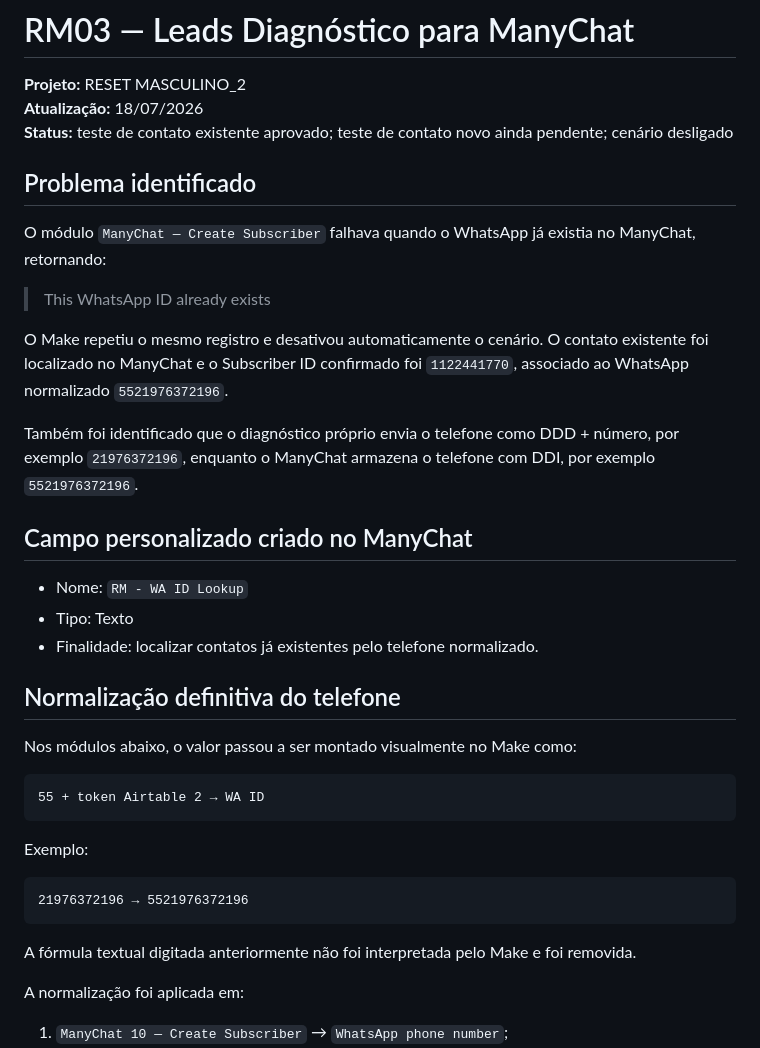
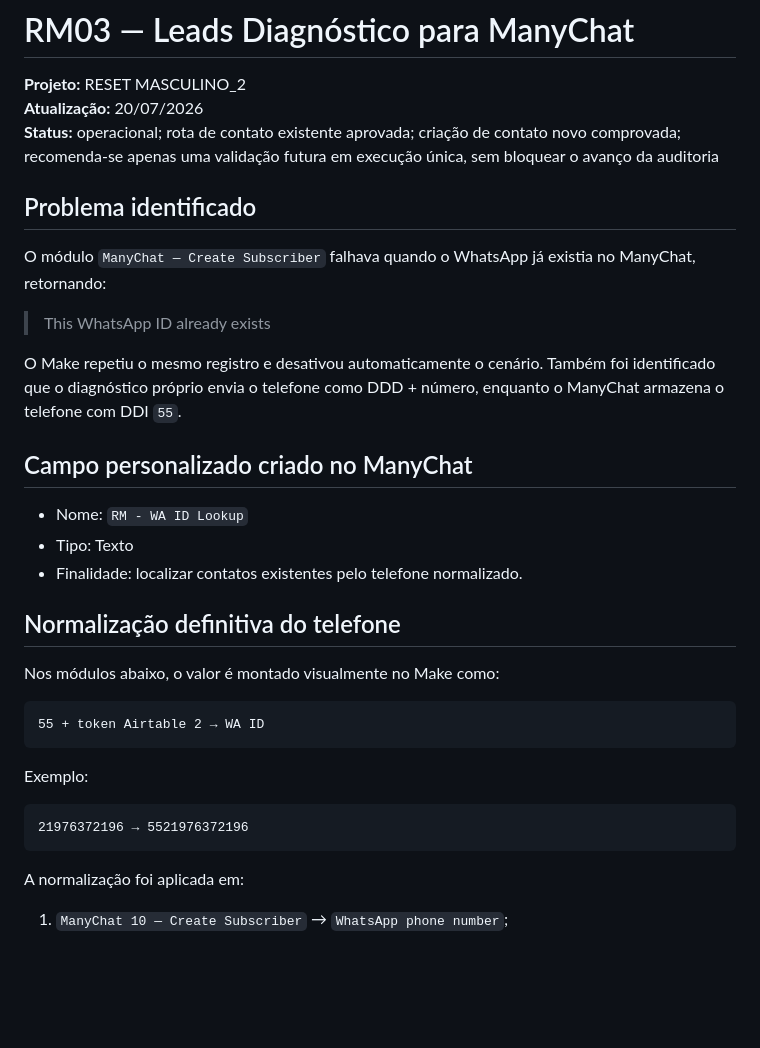
Before and after one commit to Leandrocunhaofc/Leandrocunhaofc, a Markdown page: MANUAL DE OPERACOES/RM03 - Leads Diagnostico para ManyChat.md, the part around one of its changes. Rendered like a GitHub page; blank space fills up the shorter version.

````diff
--- a/MANUAL DE OPERACOES/RM03 - Leads Diagnostico para ManyChat.md
+++ b/MANUAL DE OPERACOES/RM03 - Leads Diagnostico para ManyChat.md
@@ -1,8 +1,8 @@
 # RM03 — Leads Diagnóstico para ManyChat
 
 **Projeto:** RESET MASCULINO_2
-**Atualização:** 18/07/2026
-**Status:** teste de contato existente aprovado; teste de contato novo ainda pendente; cenário desligado
+**Atualização:** 20/07/2026
+**Status:** operacional; rota de contato existente aprovada; criação de contato novo comprovada; recomenda-se apenas uma validação futura em execução única, sem bloquear o avanço da auditoria
 
 ## Problema identificado
 
@@ -10,19 +10,17 @@ O módulo `ManyChat — Create Subscriber` falhava quando o WhatsApp já existia
 
 > This WhatsApp ID already exists
 
-O Make repetiu o mesmo registro e desativou automaticamente o cenário. O contato existente foi localizado no ManyChat e o Subscriber ID confirmado foi `1122441770`, associado ao WhatsApp normalizado `5521976372196`.
-
-Também foi identificado que o diagnóstico próprio envia o telefone como DDD + número, por exemplo `21976372196`, enquanto o ManyChat armazena o telefone com DDI, por exemplo `5521976372196`.
+O Make repetiu o mesmo registro e desativou automaticamente o cenário. Também foi identificado que o diagnóstico próprio envia o telefone como DDD + número, enquanto o ManyChat armazena o telefone com DDI `55`.
 
 ## Campo personalizado criado no ManyChat
 
 - Nome: `RM - WA ID Lookup`
 - Tipo: Texto
-- Finalidade: localizar contatos já existentes pelo telefone normalizado.
+- Finalidade: localizar contatos existentes pelo telefone normalizado.
 
 ## Normalização definitiva do telefone
 
-Nos módulos abaixo, o valor passou a ser montado visualmente no Make como:
+Nos módulos abaixo, o valor é montado visualmente no Make como:
 
 ```text
 55 + token Airtable 2 → WA ID
@@ -33,8 +31,6 @@ Exemplo:
 ```text
 21976372196 → 5521976372196
 ```
-
-A fórmula textual digitada anteriormente não foi interpretada pelo Make e foi removida.
 
 A normalização foi aplicada em:
 
````
Also changed, not shown: other parts of MANUAL DE OPERACOES/RM03 - Leads Diagnostico para ManyChat.md (+72 -52 lines).
